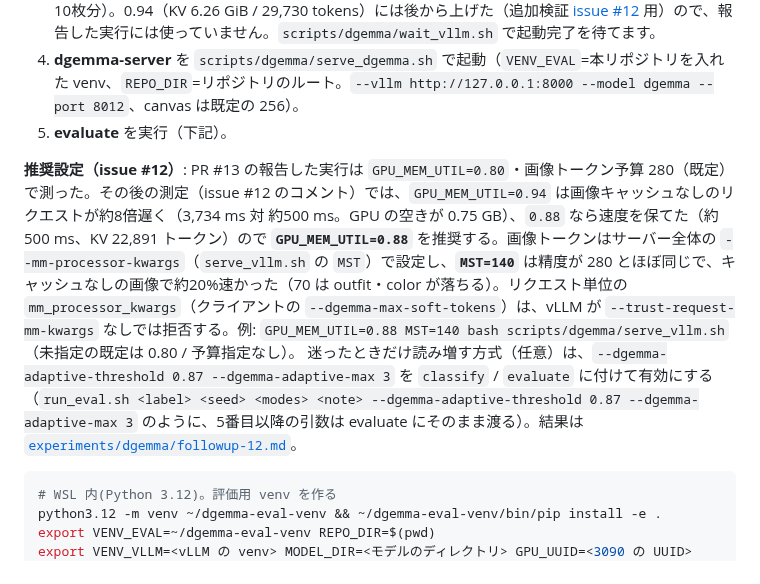
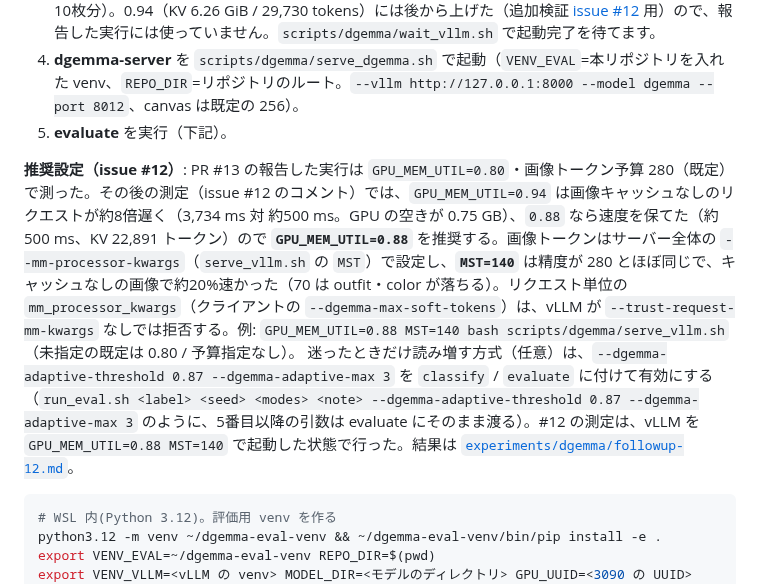
Before and after one commit to Yumeno/vlm-decision-classifier, a Markdown page: doc/reproduce.md, the part around the change. GitHub-like rendering.

Commit message:
reproduce: adaptive の測定時のサーバー設定(0.88 / MST 140)を明記
Co-Authored-By: Claude Opus 5.5 (1M context) <noreply@anthropic.com>

````diff
--- a/doc/reproduce.md
+++ b/doc/reproduce.md
@@ -188,7 +188,7 @@ LLAMACPP_DIR=<llama.cpp の置き場所> LMSC_DIR=<lmstudio-community のモデ
 4. **dgemma-server** を `scripts/dgemma/serve_dgemma.sh` で起動（`VENV_EVAL`=本リポジトリを入れた venv、`REPO_DIR`=リポジトリのルート。`--vllm http://127.0.0.1:8000 --model dgemma --port 8012`、canvas は既定の 256）。
 5. **evaluate** を実行（下記）。
 
-**推奨設定（issue #12）**: PR #13 の報告した実行は `GPU_MEM_UTIL=0.80`・画像トークン予算 280（既定）で測った。その後の測定（issue #12 のコメント）では、`GPU_MEM_UTIL=0.94` は画像キャッシュなしのリクエストが約8倍遅く（3,734 ms 対 約500 ms。GPU の空きが 0.75 GB）、`0.88` なら速度を保てた（約500 ms、KV 22,891 トークン）ので **`GPU_MEM_UTIL=0.88`** を推奨する。画像トークンはサーバー全体の `--mm-processor-kwargs`（`serve_vllm.sh` の `MST`）で設定し、**`MST=140`** は精度が 280 とほぼ同じで、キャッシュなしの画像で約20%速かった（70 は outfit・color が落ちる）。リクエスト単位の `mm_processor_kwargs`（クライアントの `--dgemma-max-soft-tokens`）は、vLLM が `--trust-request-mm-kwargs` なしでは拒否する。例: `GPU_MEM_UTIL=0.88 MST=140 bash scripts/dgemma/serve_vllm.sh`（未指定の既定は 0.80 / 予算指定なし）。 迷ったときだけ読み増す方式（任意）は、`--dgemma-adaptive-threshold 0.87 --dgemma-adaptive-max 3` を `classify` / `evaluate` に付けて有効にする（`run_eval.sh <label> <seed> <modes> <note> --dgemma-adaptive-threshold 0.87 --dgemma-adaptive-max 3` のように、5番目以降の引数は evaluate にそのまま渡る）。結果は [`experiments/dgemma/followup-12.md`](experiments/dgemma/followup-12.md)。
+**推奨設定（issue #12）**: PR #13 の報告した実行は `GPU_MEM_UTIL=0.80`・画像トークン予算 280（既定）で測った。その後の測定（issue #12 のコメント）では、`GPU_MEM_UTIL=0.94` は画像キャッシュなしのリクエストが約8倍遅く（3,734 ms 対 約500 ms。GPU の空きが 0.75 GB）、`0.88` なら速度を保てた（約500 ms、KV 22,891 トークン）ので **`GPU_MEM_UTIL=0.88`** を推奨する。画像トークンはサーバー全体の `--mm-processor-kwargs`（`serve_vllm.sh` の `MST`）で設定し、**`MST=140`** は精度が 280 とほぼ同じで、キャッシュなしの画像で約20%速かった（70 は outfit・color が落ちる）。リクエスト単位の `mm_processor_kwargs`（クライアントの `--dgemma-max-soft-tokens`）は、vLLM が `--trust-request-mm-kwargs` なしでは拒否する。例: `GPU_MEM_UTIL=0.88 MST=140 bash scripts/dgemma/serve_vllm.sh`（未指定の既定は 0.80 / 予算指定なし）。 迷ったときだけ読み増す方式（任意）は、`--dgemma-adaptive-threshold 0.87 --dgemma-adaptive-max 3` を `classify` / `evaluate` に付けて有効にする（`run_eval.sh <label> <seed> <modes> <note> --dgemma-adaptive-threshold 0.87 --dgemma-adaptive-max 3` のように、5番目以降の引数は evaluate にそのまま渡る）。#12 の測定は、vLLM を `GPU_MEM_UTIL=0.88 MST=140` で起動した状態で行った。結果は [`experiments/dgemma/followup-12.md`](experiments/dgemma/followup-12.md)。
 
 ```bash
 # WSL 内(Python 3.12)。評価用 venv を作る
````
